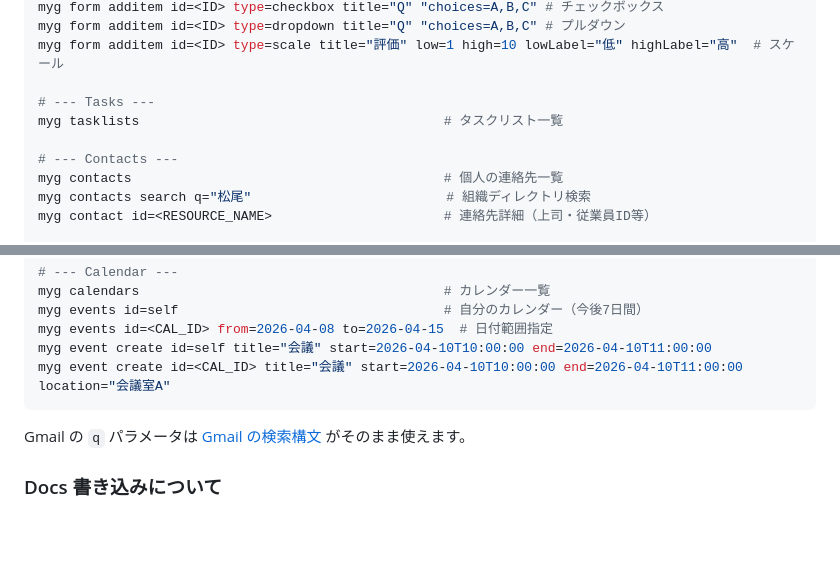
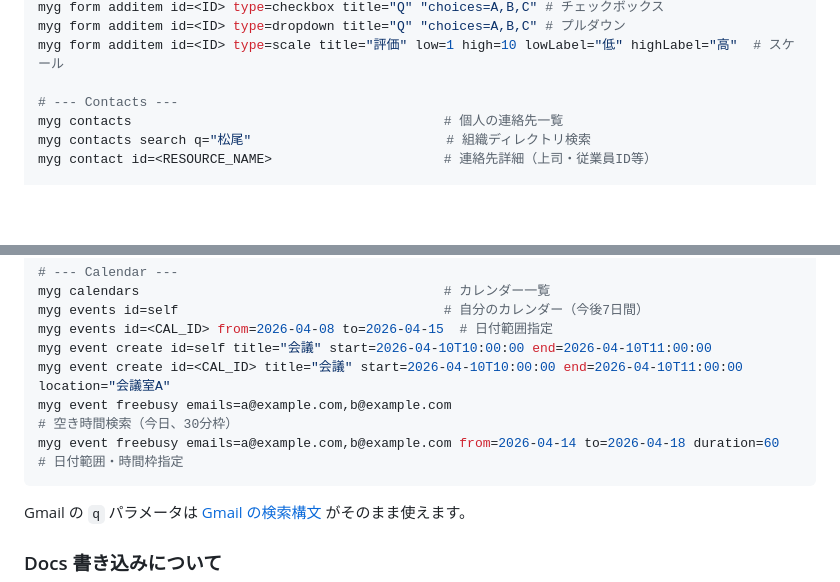
Before and after one commit to 44103/my-google-command, a Markdown page: README.md, 2 parts joined by grey strips. Drawn GitHub-style; blank space fills up the shorter version.

Commit message:
feat: add freebusy, forms, contacts; update README
- Add event freebusy for free time slot search
- Add Google Forms support (create, additem, responses)
- Add Contacts via People API (list, search, detail)
- Fix duplicate tasklists section in README
- Update README with freebusy, forms, contacts examples

````diff
--- a/README.md
+++ b/README.md
@@ -128,9 +128,6 @@ myg form additem id=<ID> type=checkbox title="Q" "choices=A,B,C" # チェック
 myg form additem id=<ID> type=dropdown title="Q" "choices=A,B,C" # プルダウン
 myg form additem id=<ID> type=scale title="評価" low=1 high=10 lowLabel="低" highLabel="高"  # スケール
 
-# --- Tasks ---
-myg tasklists                                       # タスクリスト一覧
-
 # --- Contacts ---
 myg contacts                                        # 個人の連絡先一覧
 myg contacts search q="松尾"                         # 組織ディレクトリ検索
@@ -153,6 +150,8 @@ myg events id=self                                  # 自分のカレンダー
 myg events id=<CAL_ID> from=2026-04-08 to=2026-04-15  # 日付範囲指定
 myg event create id=self title="会議" start=2026-04-10T10:00:00 end=2026-04-10T11:00:00
 myg event create id=<CAL_ID> title="会議" start=2026-04-10T10:00:00 end=2026-04-10T11:00:00 location="会議室A"
+myg event freebusy emails=a@example.com,b@example.com                    # 空き時間検索（今日、30分枠）
+myg event freebusy emails=a@example.com,b@example.com from=2026-04-14 to=2026-04-18 duration=60  # 日付範囲・時間枠指定
 ```
 
 Gmail の `q` パラメータは [Gmail の検索構文](https://support.google.com/mail/answer/7190) がそのまま使えます。
````
